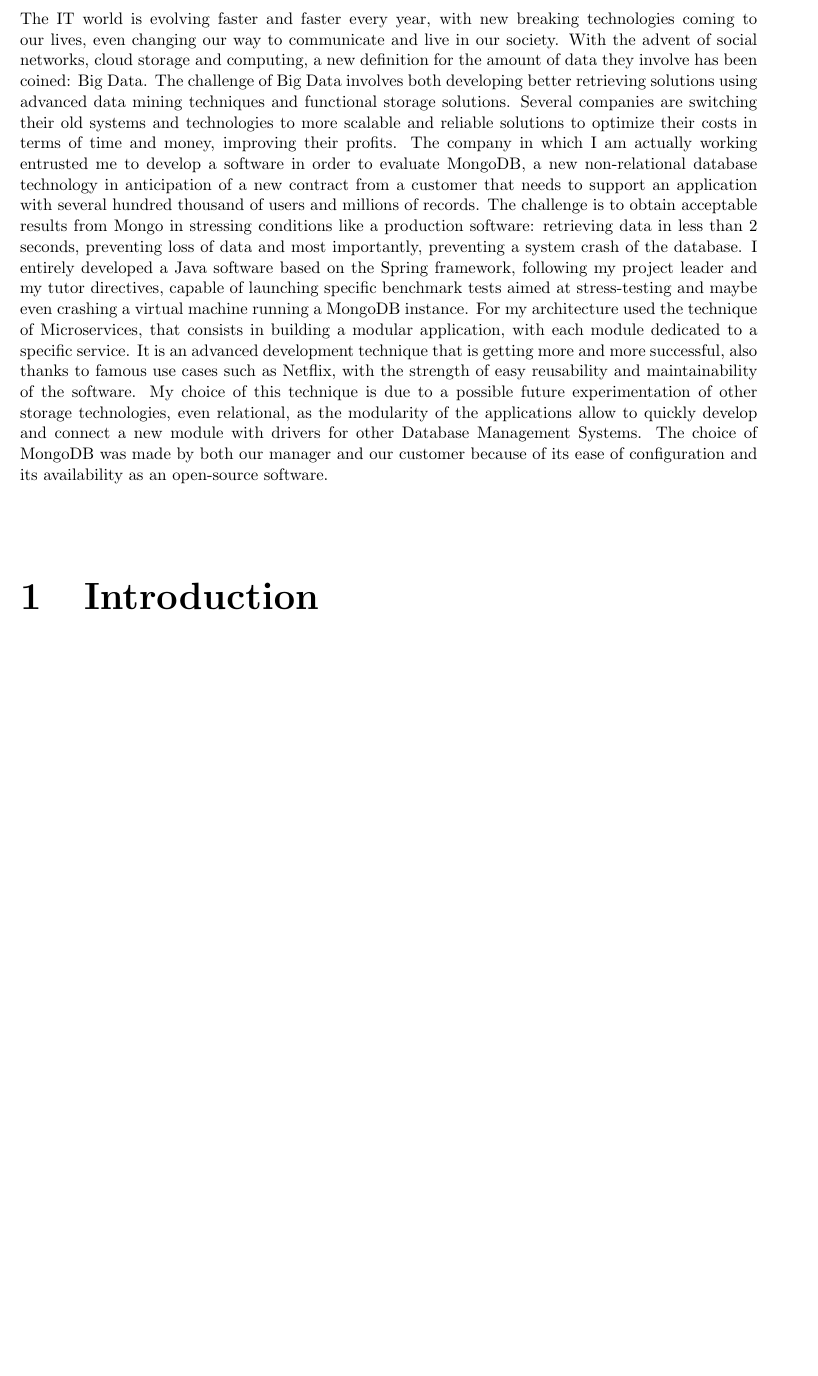
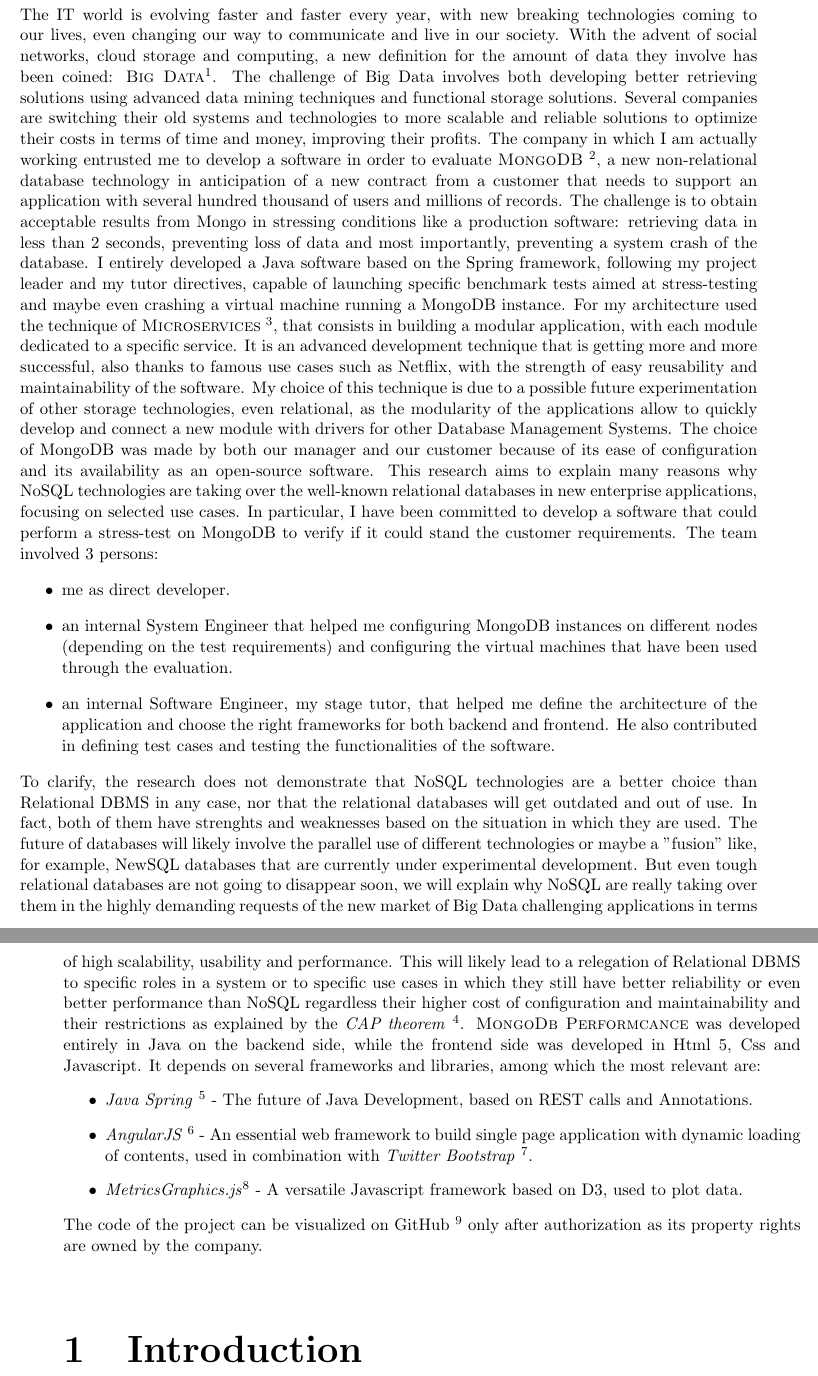
Before and after one commit to BRomans/michele_romani_final_dissertation_2015_2016, a LaTeX thesis (cognome_nome_laurea_aa.tex, which reads sommario.tex): part of page 6 of 11 before the commit and two parts of pages 6 and 7 of 12 after it, the two joined at a grey line, cut so that both start at the same text, the shorter picture padded with empty space. Compiled offline with pdfLaTeX.

Commit message:
Summary completed, chapter 1 setup

```diff
--- a/sommario.tex
+++ b/sommario.tex
@@ -3,20 +3,34 @@
 
 \addcontentsline{toc}{chapter}{Summary} % da aggiungere comunque all'indice
 
-The IT world is evolving faster and faster every year, with new breaking technologies coming to our lives, even changing our way to communicate and live in our society. With the advent of social networks, cloud storage and computing, a new definition for the amount of data they involve has been coined: Big Data.
+The IT world is evolving faster and faster every year, with new breaking technologies coming to our lives, even changing our way to communicate and live in our society. With the advent of social networks, cloud storage and computing, a new definition for the amount of data they involve has been coined: \textsc{Big Data}\footnote{https://datascience.berkeley.edu/what-is-big-data/}.
 The challenge of Big Data involves both developing better retrieving solutions using advanced data mining techniques and functional storage solutions.
 Several companies are switching their old systems and technologies to more scalable and reliable solutions to optimize their costs in terms of time and money, improving their profits.
-The company in which I am actually working entrusted me to develop a software in order to evaluate MongoDB, a new non-relational database technology in  anticipation of a new  contract from a customer that needs to support an application with several hundred thousand of users and millions of records.
+The company in which I am actually working entrusted me to develop a software in order to evaluate \textsc{MongoDB} \footnote{https://www.mongodb.com/what-is-mongodb}, a new non-relational database technology in  anticipation of a new  contract from a customer that needs to support an application with several hundred thousand of users and millions of records.
 The challenge is to obtain acceptable results from Mongo in stressing conditions like a production software: retrieving data in less than 2 seconds, preventing loss of data and most importantly, preventing a system crash of the database.
 I entirely developed a Java software based on the Spring framework, following my project leader and my tutor directives, capable of launching specific benchmark tests aimed at stress-testing and maybe even crashing a virtual machine running a MongoDB instance.
-For my architecture used the technique of Microservices, that consists in building a modular application, with each module dedicated to a specific service. It is an advanced development technique that is getting more and more successful, also thanks to famous use cases such as Netflix, with the strength of easy reusability and maintainability of the software.
+For my architecture used the technique of \textsc{Microservices} \footnote{http://microservices.io/patterns/microservices.html}, that consists in building a modular application, with each module dedicated to a specific service. It is an advanced development technique that is getting more and more successful, also thanks to famous use cases such as Netflix, with the strength of easy reusability and maintainability of the software.
 My choice of this technique is due to a possible future experimentation of other storage technologies, even relational, as the modularity of the applications allow to quickly develop and connect a new module with drivers for other Database Management Systems.
 The choice of MongoDB was made by both our manager and our customer because of its ease of configuration and its availability as
 an open-source software.
-
-%\begin{itemize}
-%  \item contesto e motivazioni
- % \item breve riassunto del problema affrontato
- % \item tecniche utilizzate e/o sviluppate
-  %\item risultati raggiunti, sottolineando il contributo personale del laureando/a
-%\end{itemize}
+This research aims to explain many reasons why NoSQL technologies are taking over the well-known relational databases in new enterprise applications, focusing on selected use cases.
+In particular, I have been committed to develop a software that could perform a stress-test on MongoDB to verify if it could stand the customer requirements.
+The team involved 3 persons:
+\begin{itemize}
+  \item me as direct developer.
+  \item an internal System Engineer that helped me configuring MongoDB instances on different nodes (depending on the test requirements) and configuring the virtual machines that have been used through the evaluation.
+  \item an internal Software Engineer, my stage tutor, that helped me define the architecture of the application and choose the right frameworks for both backend and frontend. He also contributed in defining test cases and testing the functionalities of the software.
+\end{itemize}
+To clarify, the research does not demonstrate that NoSQL technologies are a better choice than Relational DBMS in any case, nor that the relational databases will get outdated and out of use.
+In fact, both of them have strenghts and weaknesses based on the situation in which they are used.
+The future of databases will likely involve the parallel use of different technologies or maybe a "fusion" like, for example, NewSQL databases that are currently under experimental development.
+But even tough relational databases are not going to disappear soon, we will explain why NoSQL are really taking over them in the highly demanding requests of the new market of Big Data challenging applications in terms of high scalability, usability and performance.
+This will likely lead to a relegation of Relational DBMS to specific roles in a system or to specific use cases in which they still have better reliability or even better performance than NoSQL regardless their higher cost of configuration and maintainability and their restrictions as explained by the \textit{CAP theorem} \footnote{Also named Brewer's theorem, will be explained in chapter 2}.
+\textsc{MongoDb Performcance} was developed entirely in Java on the backend side, while the frontend side was developed in Html 5, Css and Javascript.
+It depends on several frameworks and libraries, among which the most relevant are:
+\begin{itemize}
+    \item \textit{Java Spring} \footnote{https://spring.io/} - The future of Java Development, based on REST calls and Annotations.
+    \item \textit{AngularJS} \footnote{https://angularjs.org/} - An essential web framework to build single page application with dynamic loading of contents, used in combination with \textit{Twitter Bootstrap} \footnote{http://getbootstrap.com/}.
+    \item \textit{MetricsGraphics.js}\footnote{http://www.metricsgraphicsjs.org/} - A versatile Javascript framework based on D3, used to plot data.
+\end{itemize}
+The code of the project can be visualized on GitHub \footnote{https://github.com/BRomans/mongodb-performance-app} only after authorization as its property rights are owned by the company.
```
Also changed, not shown: cognome_nome_laurea_aa.pdf.
